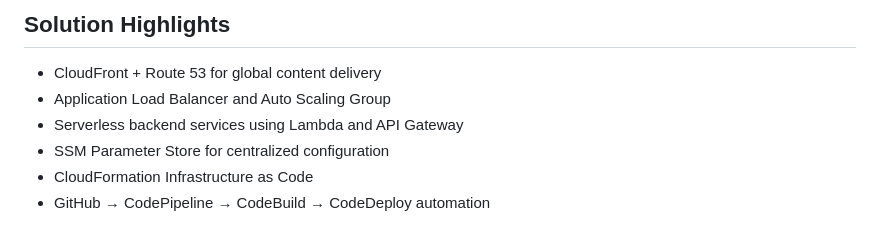
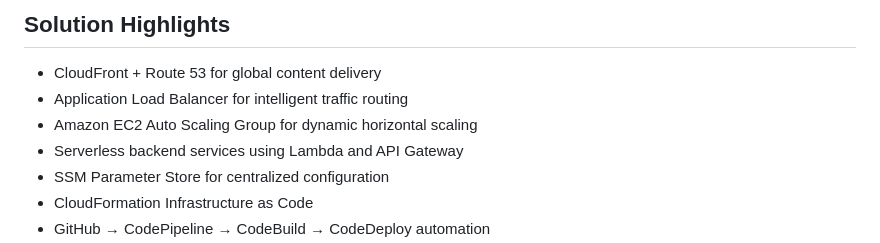
Before and after one commit to kj21709/aws-serverless-portfolio-platform, a Markdown page: README.md, the part around the change printed below. Drawn GitHub-style.

```diff
--- a/README.md
+++ b/README.md
@@ -80,7 +85,8 @@ The original application relied on a single server and manual deployment process
 ## Solution Highlights
 
 - CloudFront + Route 53 for global content delivery
-- Application Load Balancer and Auto Scaling Group
+- Application Load Balancer for intelligent traffic routing
+- Amazon EC2 Auto Scaling Group for dynamic horizontal scaling
 - Serverless backend services using Lambda and API Gateway
 - SSM Parameter Store for centralized configuration
 - CloudFormation Infrastructure as Code
```
Also changed, not shown: other parts of README.md (+38 -19 lines), images/website-pipeline.png, 2 other files.
